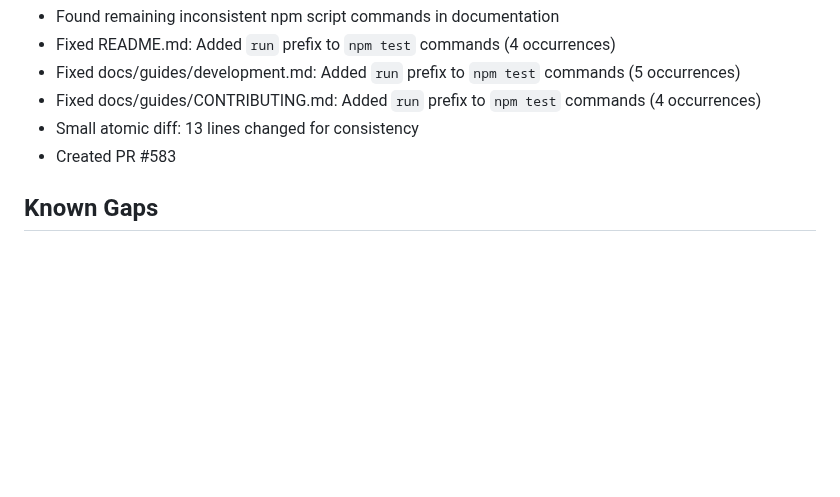
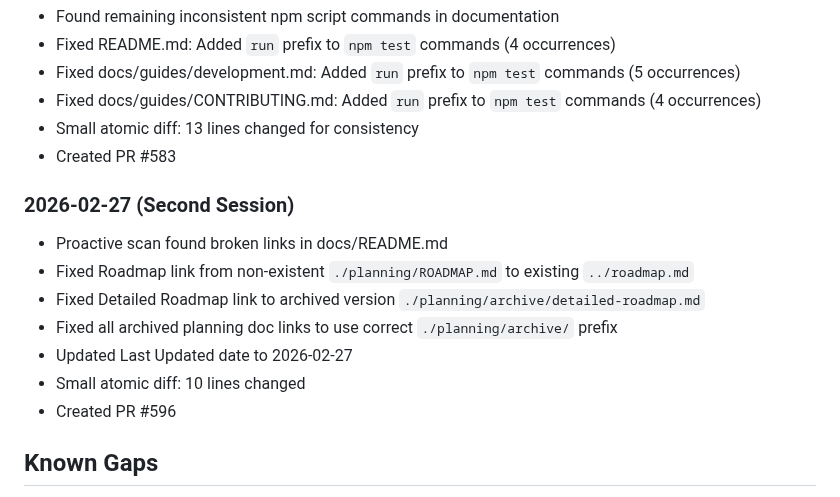
Before and after one commit to sulhimbn/headlesswp, a Markdown page: docs/technical-writer.md, the part around the change. Rendered like a GitHub page; blank space fills up the shorter version.

Commit message:
docs: update technical-writer memory with recent session

```diff
--- a/docs/technical-writer.md
+++ b/docs/technical-writer.md
@@ -78,6 +78,15 @@ This file serves as the long-term memory for the technical-writer autonomous age
 - Small atomic diff: 13 lines changed for consistency
 - Created PR #583
 
+### 2026-02-27 (Second Session)
+- Proactive scan found broken links in docs/README.md
+- Fixed Roadmap link from non-existent `./planning/ROADMAP.md` to existing `../roadmap.md`
+- Fixed Detailed Roadmap link to archived version `./planning/archive/detailed-roadmap.md`
+- Fixed all archived planning doc links to use correct `./planning/archive/` prefix
+- Updated Last Updated date to 2026-02-27
+- Small atomic diff: 10 lines changed
+- Created PR #596
+
 ## Known Gaps
 - Some older documentation may have stale dates
 - Cross-references should be verified periodically
```
